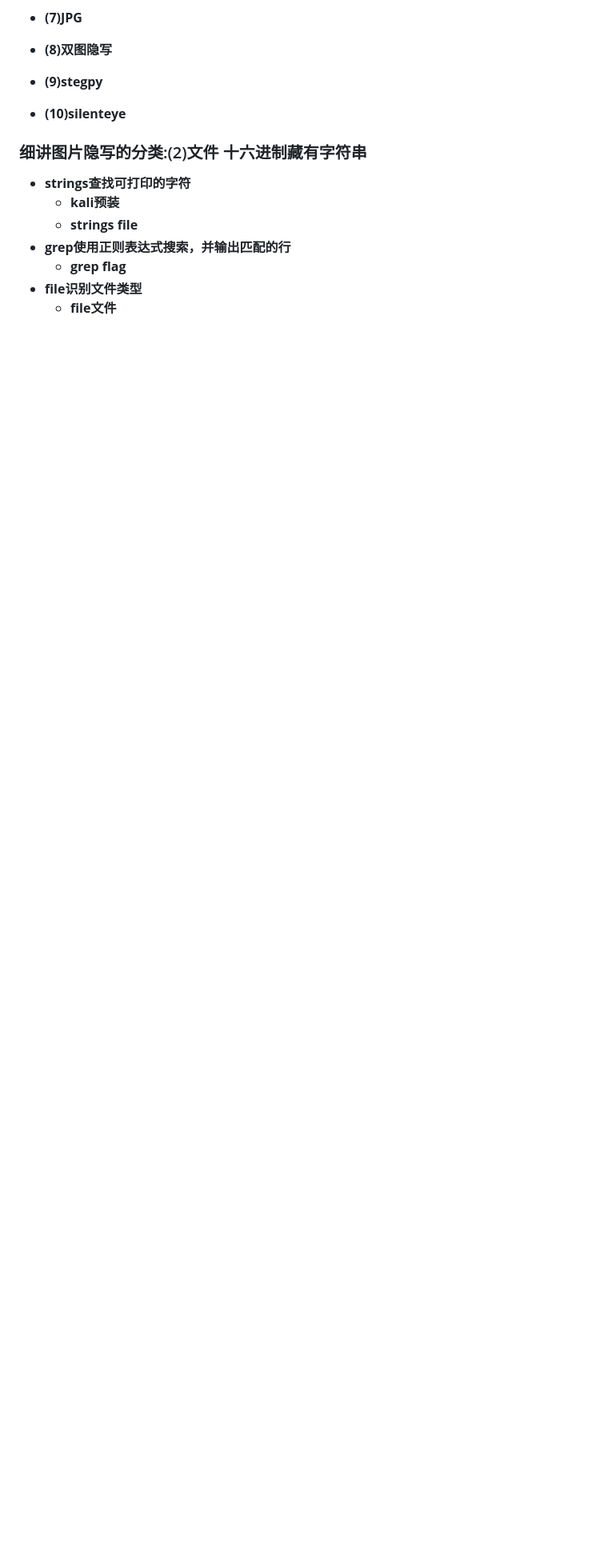
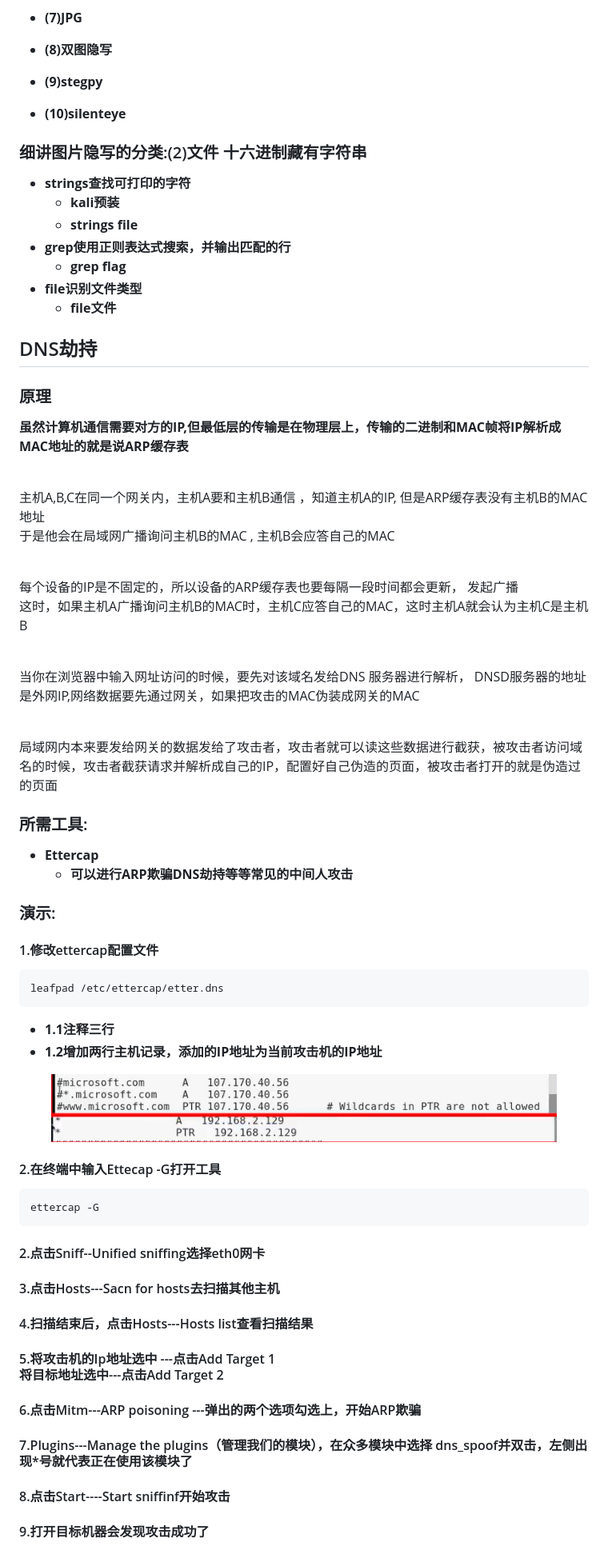
Before and after one commit to mochen072/github.io, a Markdown page: docs/qt.md, the part around the change. Shown: that part at 80% size. Drawn GitHub-style; pictures changed too: docs/picture/qt/DNS劫持演示.png (added), docs/picture/qt/DNS劫持演示1.png (added); blank space fills up the shorter version.

Commit message:
工具使用

````diff
--- a/docs/qt.md
+++ b/docs/qt.md
@@ -265,3 +265,58 @@ __主要类型:__<br>
     - **grep flag**
 - **file识别文件类型**
     - **file文件**
+
+
+## <font color = #1E90FF>DNS劫持</font>
+### <font color = #FF0000>原理</font>
+<B>虽然计算机通信需要对方的IP,但最低层的传输是在物理层上，传输的二进制和MAC帧将IP解析成MAC地址的就是说ARP缓存表
+
+<BR>主机A,B,C在同一个网关内，主机A要和主机B通信 ，知道主机A的IP, 但是ARP缓存表没有主机B的MAC地址<BR>于是他会在局域网广播询问主机B的MAC , 主机B会应答自己的MAC
+
+<BR>每个设备的IP是不固定的，所以设备的ARP缓存表也要每隔一段时间都会更新，  发起广播<BR> 这时，<font color = #FF0000>如果主机A广播询问主机B的MAC时，主机C应答自己的MAC，这时主机A就会认为主机C是主机B</font>
+
+<BR>
+
+
+当你在浏览器中输入网址访问的时候，要先对该域名发给DNS 服务器进行解析， DNSD服务器的地址是外网IP,网络数据要先通过网关，如果把攻击的MAC伪装成网关的MAC
+
+<BR>
+局域网内本来要发给网关的数据发给了攻击者，攻击者就可以读这些数据进行截获，被攻击者访问域名的时候，攻击者截获请求并解析成自己的IP，配置好自己伪造的页面，被攻击者打开的就是伪造过的页面
+</B>
+
+
+### <font color = #FF0000>所需工具:</font>
+- **Ettercap**
+    - **可以进行ARP欺骗DNS劫持等等常见的中间人攻击**
+
+### <font color = #FF0000>演示:</font>
+
+#### <font color = #7B68EE>1.修改ettercap配置文件</font>
+```ettercap
+leafpad /etc/ettercap/etter.dns
+```
+
+- **1.1注释三行**
+- **1.2增加两行主机记录，添加的IP地址为当前攻击机的IP地址**
+</figure>
+     <figure class="thumbnails">
+        <img src="picture/qt/DNS劫持演示.png">
+        <img src="picture/qt/DNS劫持演示1.png">
+</figure>
+
+#### <font color = #008080>2.在终端中输入Ettecap -G打开工具</font>
+```ettercap
+ettercap -G
+```
+
+#### <font color = #008080>2.点击Sniff--Unified sniffing选择eth0网卡</font>
+#### <font color = #008080>3.点击Hosts---Sacn for hosts去扫描其他主机</font>
+#### <font color = #008080>4.扫描结束后，点击Hosts---Hosts list查看扫描结果</font>
+#### <font color = #008080>5.将攻击机的Ip地址选中 ---点击Add Target 1 <BR>  将目标地址选中---点击Add Target 2 </font>
+
+#### <font color = #008080>6.点击Mitm---ARP poisoning ---弹出的两个选项勾选上，开始ARP欺骗</font>
+
+#### <font color = #008080>7.Plugins---Manage the plugins（管理我们的模块），在众多模块中选择 dns_spoof并双击，左侧出现*号就代表正在使用该模块了</font>
+#### <font color = #008080>8.点击Start----Start sniffinf开始攻击</font>
+
+#### <font color = #008080>9.打开目标机器会发现攻击成功了</font>
````
Also changed, not shown: docs/qtgj.md (added, +1 -0 lines), 1 other file.
